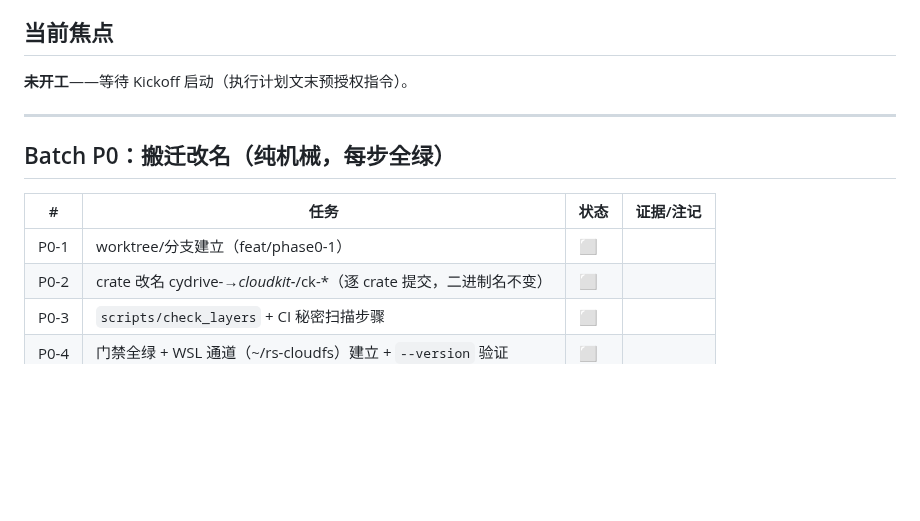
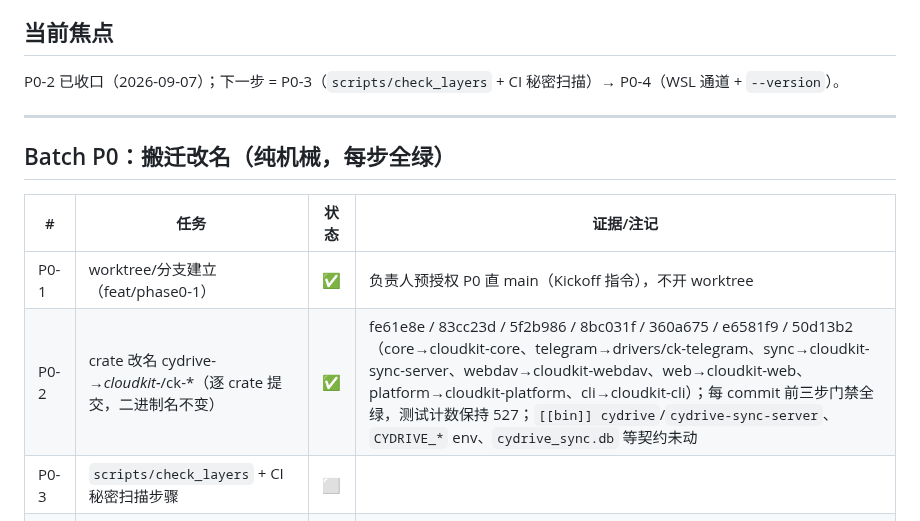
Before and after one commit to viccom/rs-cloudfs, a Markdown page: docs/tracking/phase0-1.md, the part around the change. Drawn GitHub-style; blank space fills up the shorter version.

Commit message:
docs: mark P0-A rename batch complete (architecture §1.5 exemption note + tracker)
The §1.5 'crate 名仍为 cydrive-*' exemption row now records that the
rename half is cleared by P0-A (2026-09-07); check_layers/CI items
remain for the follow-up batch. Tracker P0-1/P0-2 closed with commit
hashes and the 527-test evidence. README/AGENTS carry no old crate
identifiers (only binary/product names, deliberately untouched).

```diff
--- a/docs/tracking/phase0-1.md
+++ b/docs/tracking/phase0-1.md
@@ -7,7 +7,7 @@
 
 ## 当前焦点
 
-**未开工**——等待 Kickoff 启动（执行计划文末预授权指令）。
+P0-2 已收口（2026-09-07）；下一步 = P0-3（`scripts/check_layers` + CI 秘密扫描）→ P0-4（WSL 通道 + `--version`）。
 
 ---
 
@@ -15,8 +15,8 @@
 
 | # | 任务 | 状态 | 证据/注记 |
 |---|---|---|---|
-| P0-1 | worktree/分支建立（feat/phase0-1） | ⬜ | |
-| P0-2 | crate 改名 cydrive-*→cloudkit-*/ck-*（逐 crate 提交，二进制名不变） | ⬜ | |
+| P0-1 | worktree/分支建立（feat/phase0-1） | ✅ | 负责人预授权 P0 直 main（Kickoff 指令），不开 worktree |
+| P0-2 | crate 改名 cydrive-*→cloudkit-*/ck-*（逐 crate 提交，二进制名不变） | ✅ | fe61e8e / 83cc23d / 5f2b986 / 8bc031f / 360a675 / e6581f9 / 50d13b2（core→cloudkit-core、telegram→drivers/ck-telegram、sync→cloudkit-sync-server、webdav→cloudkit-webdav、web→cloudkit-web、platform→cloudkit-platform、cli→cloudkit-cli）；每 commit 前三步门禁全绿，测试计数保持 527；`[[bin]] cydrive`/`cydrive-sync-server`、`CYDRIVE_*` env、`cydrive_sync.db` 等契约未动 |
 | P0-3 | `scripts/check_layers` + CI 秘密扫描步骤 | ⬜ | |
 | P0-4 | 门禁全绿 + WSL 通道（~/rs-cloudfs）建立 + `--version` 验证 | ⬜ | |
 
```
Also changed, not shown: docs/standards/architecture.md (+1 -1 lines).
